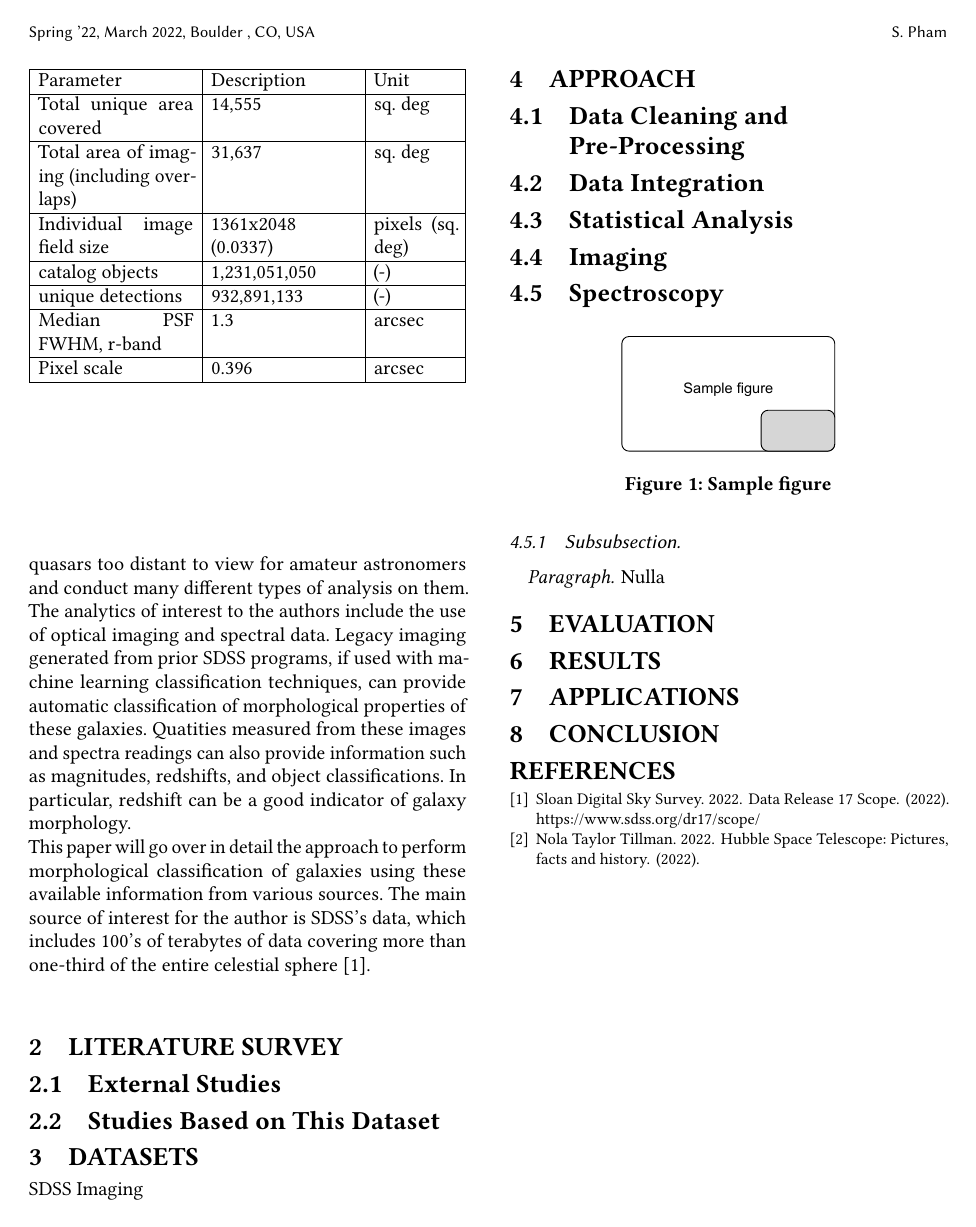
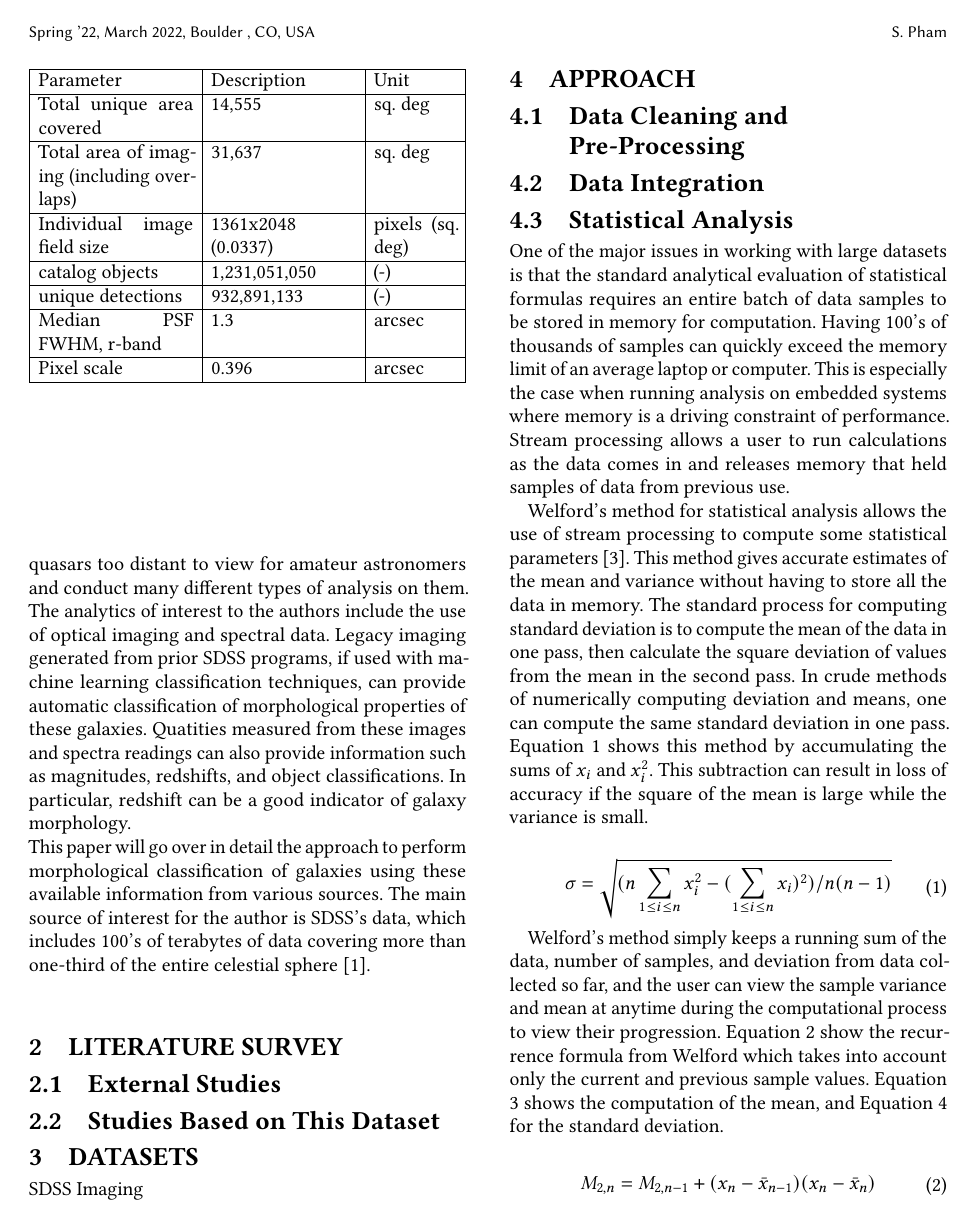
Before and after one commit to snpham/jacaranda, a LaTeX paper (docs/report_checkpoint.tex): page 2 of 2 before the commit and page 2 of 3 after it. The pictures show the PDF file docs/report_checkpoint.pdf that the author committed with the source.

Commit message:
adding statistical discussion

```diff
--- a/docs/report_checkpoint.tex
+++ b/docs/report_checkpoint.tex
@@ -172,3 +172,35 @@ SDSS Imaging
 
 
 \subsection{Statistical Analysis}
+One of the major issues in working with large datasets is that the standard analytical
+evaluation of statistical formulas requires an entire batch of data samples to
+be stored in memory for computation. Having 100's of thousands of samples can
+quickly exceed the memory limit of an average laptop or computer. This is especially
+the case when running analysis on embedded systems where memory is a driving constraint
+of performance. Stream processing allows a user to run calculations as the data comes in
+and releases memory that held samples of data from previous use.
+
+Welford's method for statistical analysis allows the use of stream processing to
+compute some statistical parameters \cite{welford}. This method gives accurate estimates of the
+mean and variance without having to store all the data in memory. The standard process for computing
+standard deviation is to compute the mean of the data in one pass, then calculate the square
+deviation of values from the mean in the second pass. In crude methods of numerically computing
+deviation and means, one can compute the same standard deviation in one pass. Equation \ref{eqn_stddev} shows
+this method by accumulating the sums of $x_i$ and $x_{i}^{2}$. This subtraction can result in
+loss of accuracy if the square of the mean is large while the variance is small.
+
+\begin{equation} \label{eqn_stddev}
+  \begin{split}
+    \sigma =\sqrt{(n\sum_{1\leq i\leq n}x_{i}^{2}-(\sum_{1\leq i\leq n} x_{i})^2)/n(n-1)}
+  \end{split}
+\end{equation}
+
+Welford's method simply keeps a running sum of the data, number of samples,
+and deviation from data collected so far, and the user can view the sample variance and
+mean at anytime during the computational process to view their progression. Equation \ref{eqn_w1} show
+the recurrence formula from Welford which takes into account only the current and previous sample values.
+Equation \ref{eqn_w2} shows the computation of the mean, and Equation \ref{eqn_w3} for the standard deviation.
+
+\begin{equation} \label{eqn_w1}
+  \begin{split}
+    M_{2,n}=M_{2,n-1}+(x_n -\bar{x}_{n-1})(x_n -\bar{x}_{n})
```
Also changed, not shown: docs/sigproc.bib (+12 -1 lines), docs/report_checkpoint.pdf, docs/report_checkpoint.tex (34 more changed lines), 1 other file.
